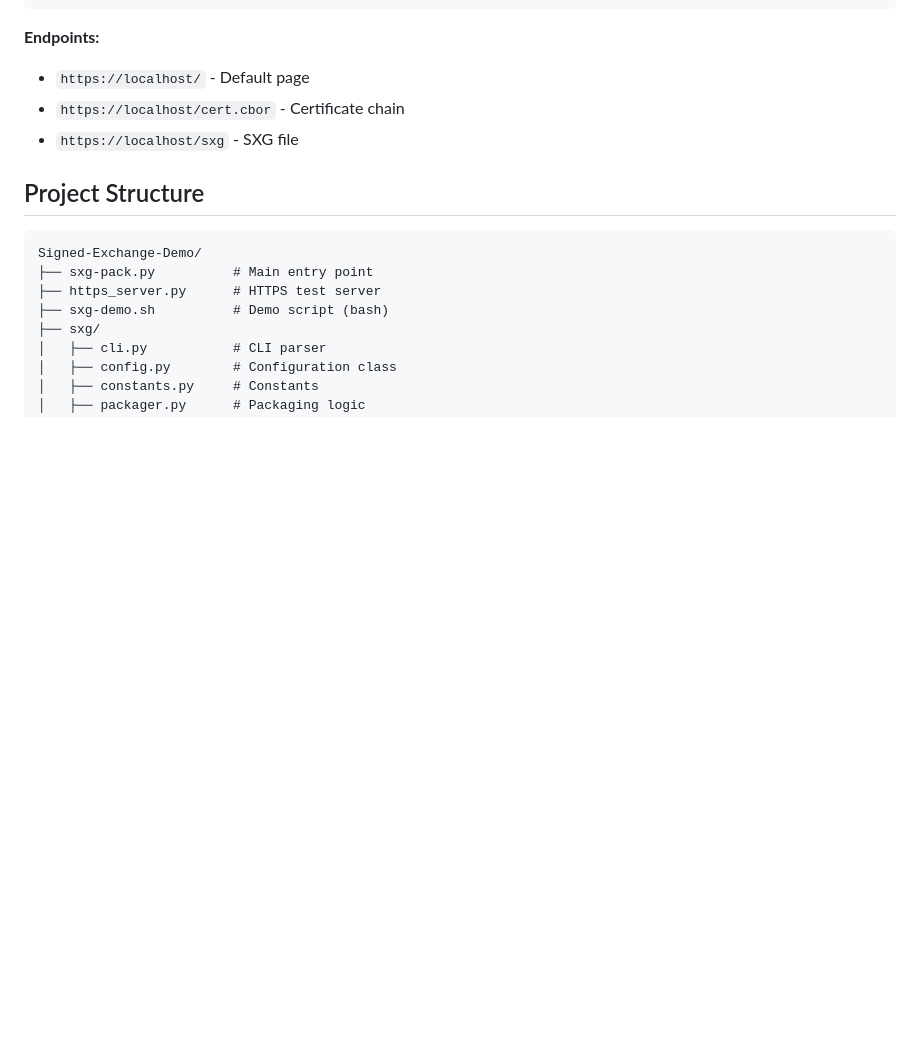
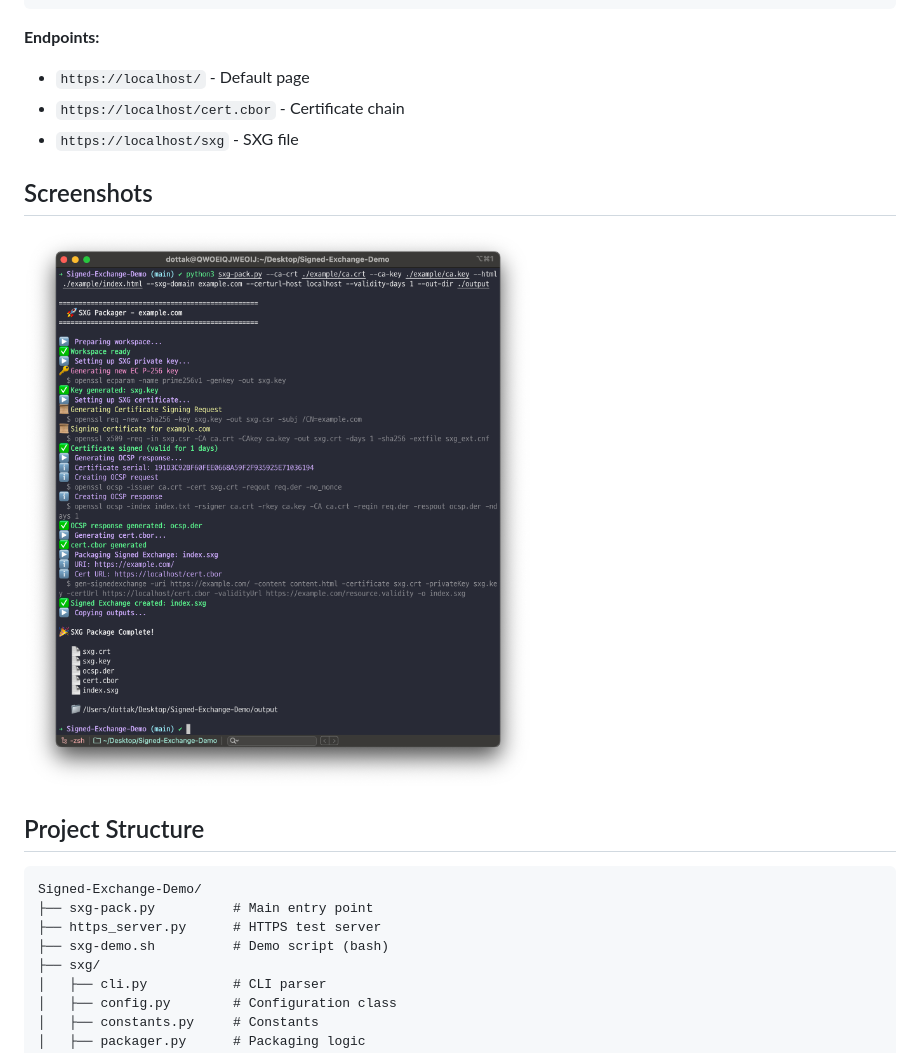
Before and after one commit to DoTTak/Signed-Exchange-SXG-Packager, a Markdown page: README.md, the part around the change. Drawn GitHub-style; pictures changed too: images/screenshot-001.png (added); blank space fills up the shorter version.

````diff
--- a/README.md
+++ b/README.md
@@ -100,6 +100,9 @@ sudo python3 https_server.py
 - `https://localhost/cert.cbor` - Certificate chain
 - `https://localhost/sxg` - SXG file
 
+## Screenshots
+![screenshot](./images/screenshot-001.png)
+
 ## Project Structure
 
 ```
````
Also changed, not shown: README.ko.md (+3 -0 lines).
